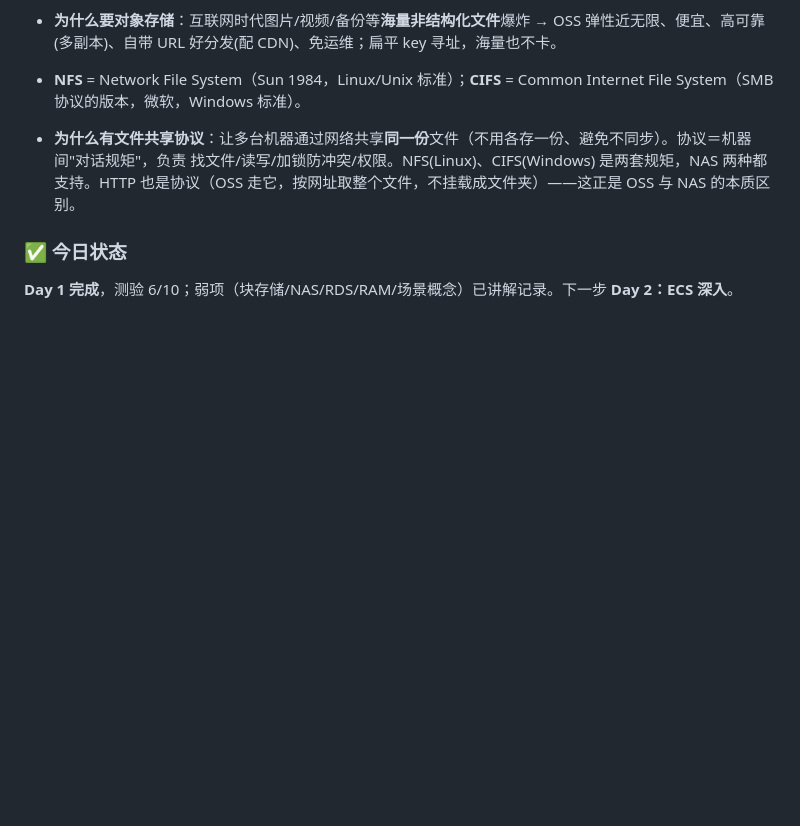
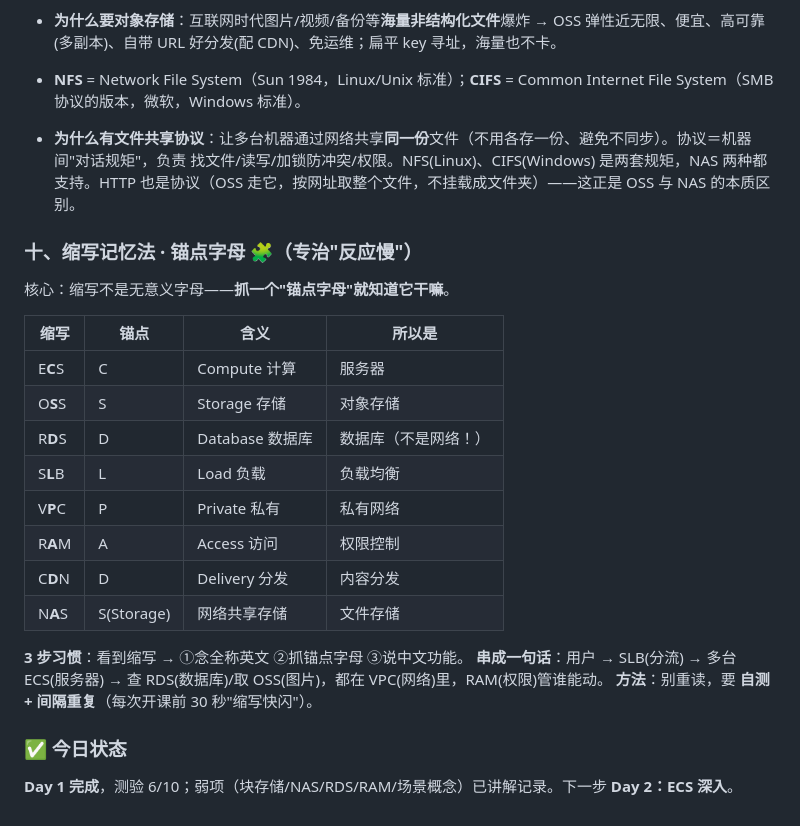
Before and after one commit to lapiko12138-spec/aca-cloud-study-tracker, a Markdown page: 每日知识点.md, the part around the change. Rendered like a GitHub page; blank space fills up the shorter version.

Commit message:
新增缩写记忆法·锚点字母表（专治缩写反应慢）

```diff
--- a/每日知识点.md
+++ b/每日知识点.md
@@ -169,5 +169,23 @@ RAM = Resource **Access** Management = 访问控制。作用：建**子账号**
 
 - **为什么有文件共享协议**：让多台机器通过网络共享**同一份**文件（不用各存一份、避免不同步）。协议＝机器间"对话规矩"，负责 找文件/读写/加锁防冲突/权限。NFS(Linux)、CIFS(Windows) 是两套规矩，NAS 两种都支持。HTTP 也是协议（OSS 走它，按网址取整个文件，不挂载成文件夹）——这正是 OSS 与 NAS 的本质区别。
 
+### 十、缩写记忆法 · 锚点字母 🧩（专治"反应慢"）
+核心：缩写不是无意义字母——**抓一个"锚点字母"就知道它干嘛**。
+
+| 缩写 | 锚点 | 含义 | 所以是 |
+|---|---|---|---|
+| E**C**S | C | Compute 计算 | 服务器 |
+| O**S**S | S | Storage 存储 | 对象存储 |
+| R**D**S | D | Database 数据库 | 数据库（不是网络！） |
+| S**L**B | L | Load 负载 | 负载均衡 |
+| V**P**C | P | Private 私有 | 私有网络 |
+| R**A**M | A | Access 访问 | 权限控制 |
+| C**D**N | D | Delivery 分发 | 内容分发 |
+| N**A**S | S(Storage) | 网络共享存储 | 文件存储 |
+
+**3 步习惯**：看到缩写 → ①念全称英文 ②抓锚点字母 ③说中文功能。
+**串成一句话**：用户 → SLB(分流) → 多台 ECS(服务器) → 查 RDS(数据库)/取 OSS(图片)，都在 VPC(网络)里，RAM(权限)管谁能动。
+**方法**：别重读，要 **自测 + 间隔重复**（每次开课前 30 秒"缩写快闪"）。
+
 ### ✅ 今日状态
 **Day 1 完成**，测验 6/10；弱项（块存储/NAS/RDS/RAM/场景概念）已讲解记录。下一步 **Day 2：ECS 深入**。
```
